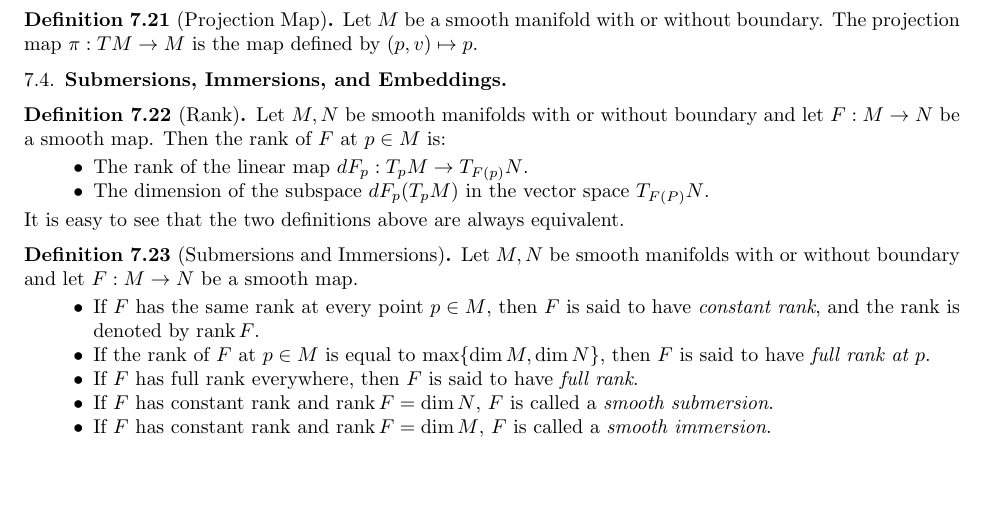
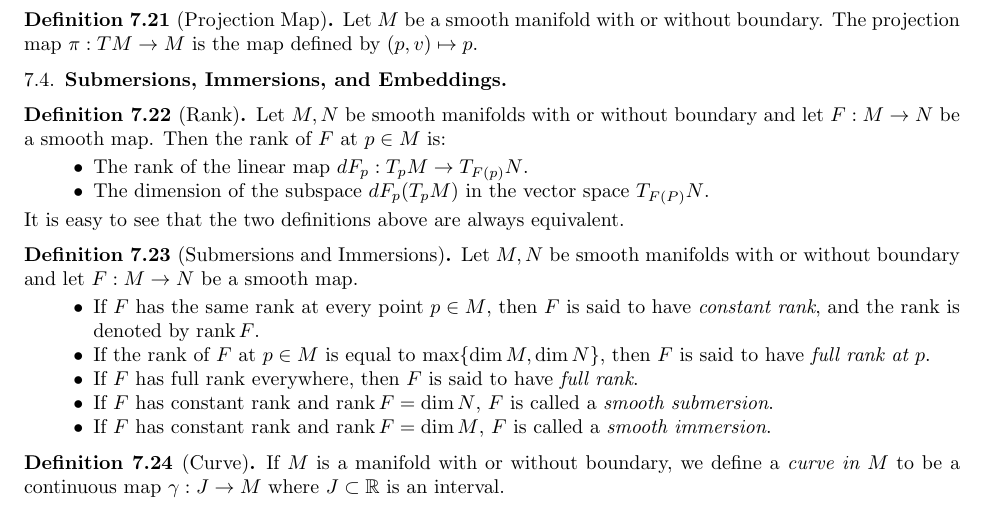
Before and after one commit to hidenori-shinohara/smooth_manifolds, a LaTeX paper (introduction_to_smooth_manifolds_notes.tex, which reads dictionary.tex): part of page 17 of 17, cut so that both start at the same text, the shorter picture padded with empty space. Compiled offline with pdfLaTeX.

Commit message:
Add the definition of a curve

```diff
--- a/dictionary.tex
+++ b/dictionary.tex
@@ -187,3 +187,7 @@
       If $F$ has constant rank and $\rank F = \dim M$, $F$ is called a \textit{smooth immersion}.
   \end{itemize}
 \end{defn}
+
+\begin{defn}[Curve]
+  If $M$ is a manifold with or without boundary, we define a \textit{curve in $M$} to be a continuous map $\gamma: J \rightarrow M$ where $J \subset \mathbb{R}$ is an interval.
+\end{defn}
```
Also changed, not shown: introduction_to_smooth_manifolds_notes.pdf.
